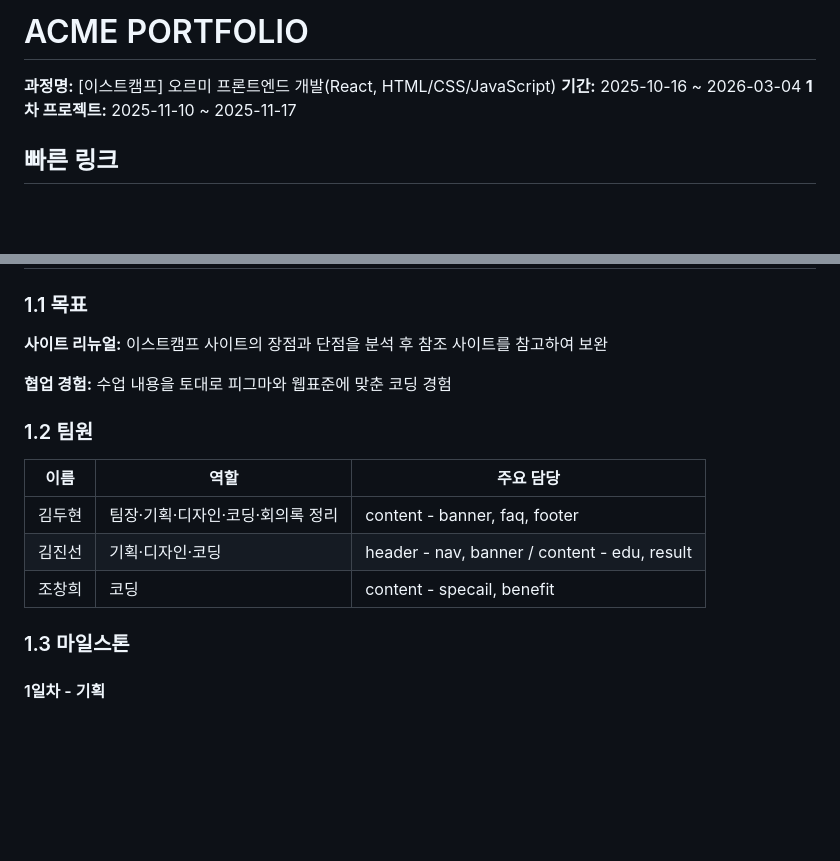
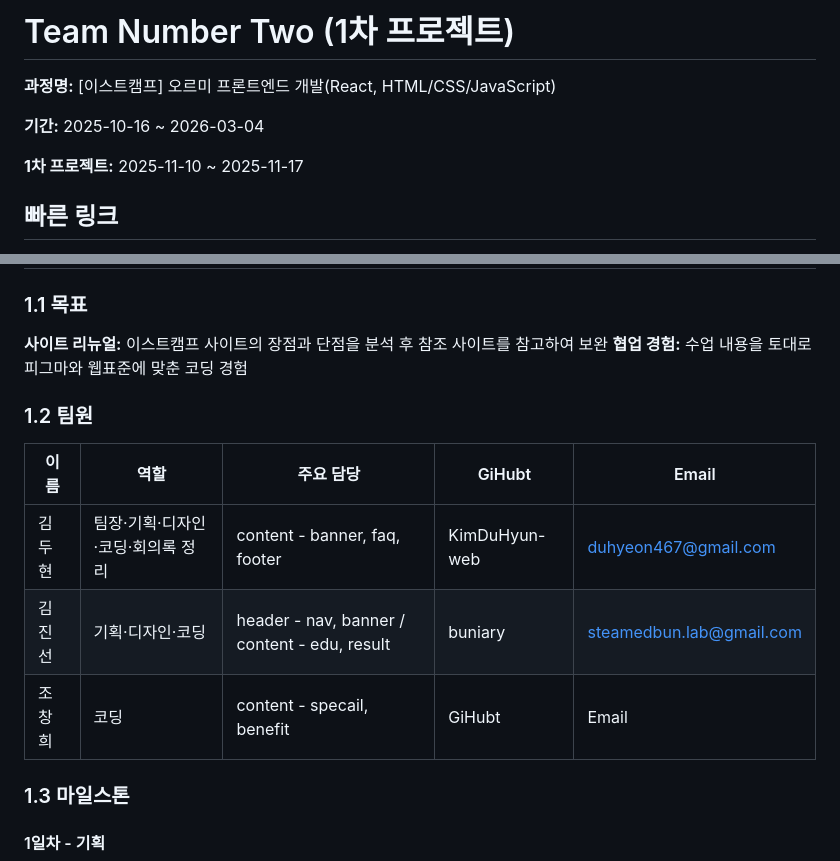
Before and after one commit to KimDuHyun-web/Team-Number-Two, a Markdown page: README.md, 2 parts joined by grey strips. Drawn GitHub-style; blank space fills up the shorter version.

Commit message:
README 수정

```diff
--- a/README.md
+++ b/README.md
@@ -1,7 +1,9 @@
-# ACME PORTFOLIO
+# Team Number Two (1차 프로젝트)
 
 **과정명:** [이스트캠프] 오르미 프론트엔드 개발(React, HTML/CSS/JavaScript)
+
 **기간:** 2025-10-16 ~ 2026-03-04
+
 **1차 프로젝트:**  2025-11-10 ~ 2025-11-17
 
 ## 빠른 링크
@@ -14,16 +16,15 @@
 ### 1.1 목표
 
 **사이트 리뉴얼:** 이스트캠프 사이트의 장점과 단점을 분석 후 참조 사이트를 참고하여 보완
-
 **협업 경험:** 수업 내용을 토대로 피그마와 웹표준에 맞춘 코딩 경험
 
 ### 1.2 팀원
 
-| 이름 |  역할 | 주요 담당 |
-|--- | --- | --- |
-| 김두현 | 팀장·기획·디자인·코딩·회의록 정리 |   content - banner, faq, footer|
-| 김진선 | 기획·디자인·코딩 |  header - nav, banner / content - edu, result |
-| 조창희 | 코딩 | content - specail, benefit |
+| 이름 |  역할 | 주요 담당 | GiHubt | Email |
+| --- | --- | --- | --- | --- |
+| 김두현 | 팀장·기획·디자인·코딩·회의록 정리 | content - banner, faq, footer| KimDuHyun-web | duhyeon467@gmail.com |
+| 김진선 | 기획·디자인·코딩 | header - nav, banner / content - edu, result | buniary | steamedbun.lab@gmail.com |
+| 조창희 | 코딩 | content - specail, benefit | GiHubt | Email |
 
 ### 1.3 마일스톤
 
```
Also changed, not shown: other parts of README.md (+3 -0 lines).
